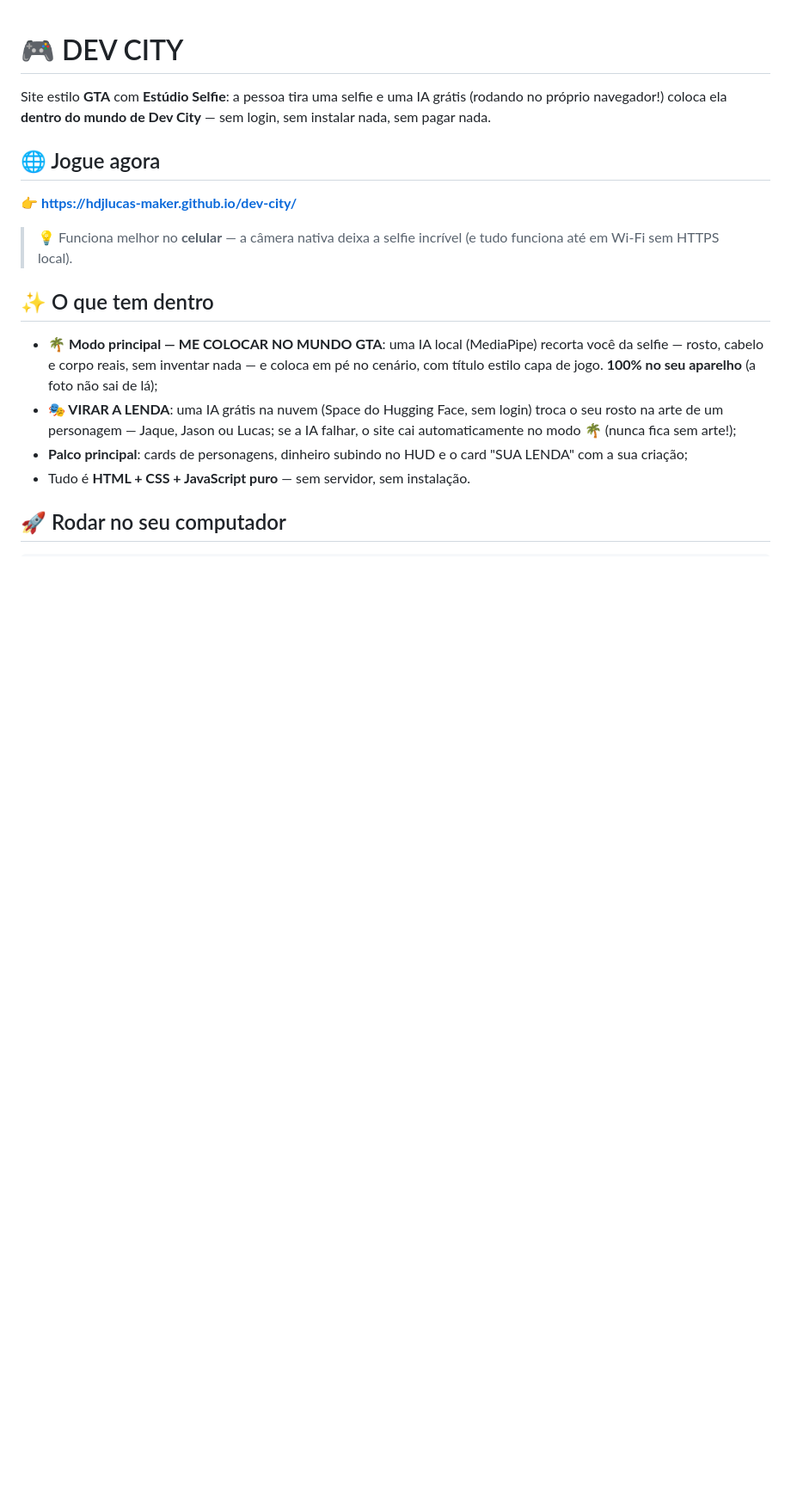
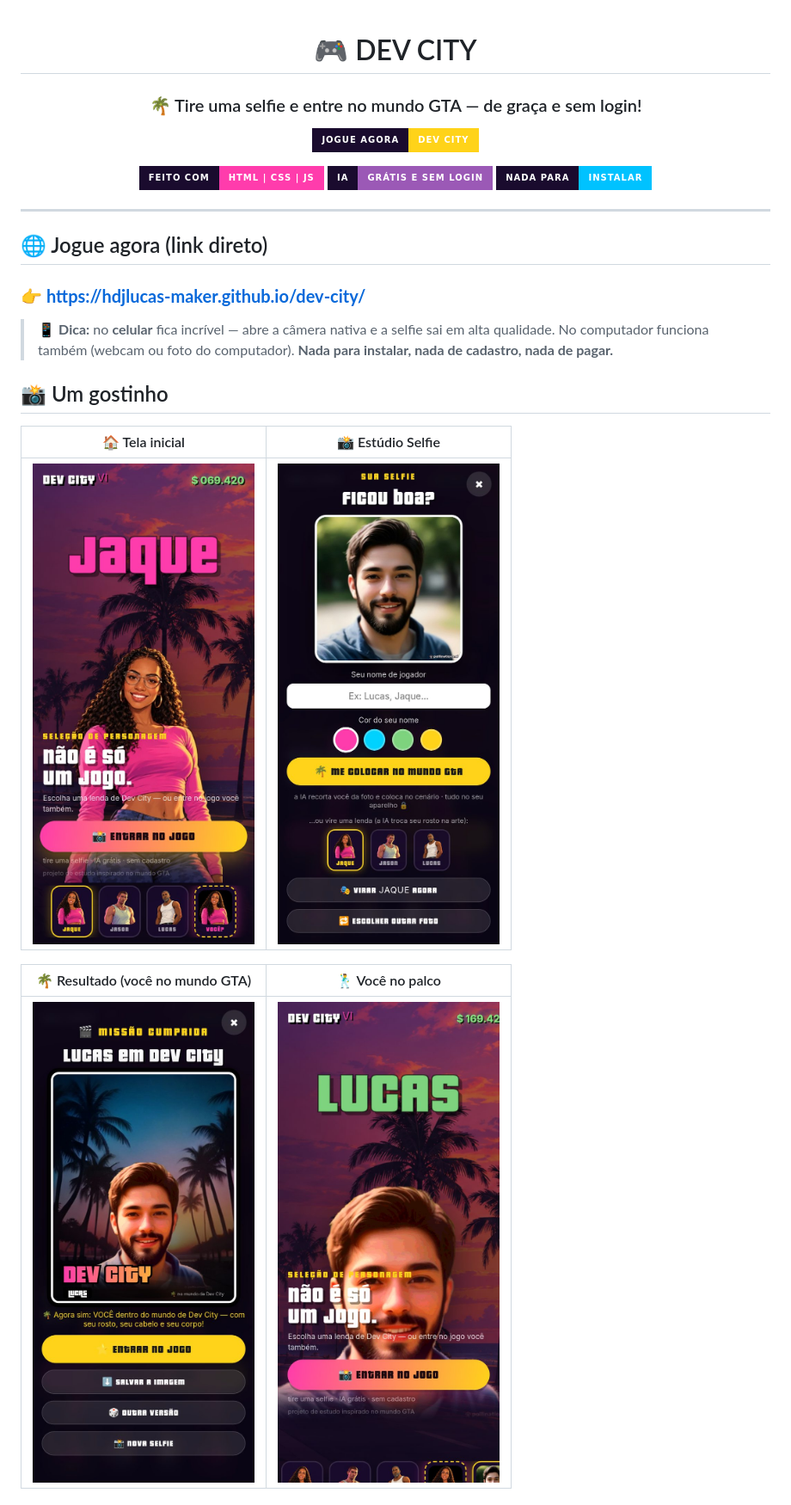
Before and after one commit to hdjlucas-maker/dev-city, a Markdown page: README.md, the part around the change printed below. Shown: that part at 86% size. Drawn GitHub-style; pictures changed too: docs/tela-estudio.jpg (added), docs/tela-inicio.jpg (added), docs/tela-palco.jpg (added); badges without logos; blank space fills up the shorter version.

Commit message:
📖 README completo: emojis, prints de tela, link do site e todas as informações

```diff
--- a/README.md
+++ b/README.md
@@ -1,27 +3,32 @@
 # 🎮 DEV CITY
 
-Site estilo **GTA** com **Estúdio Selfie**: a pessoa tira uma selfie e uma IA
-grátis (rodando no próprio navegador!) coloca ela **dentro do mundo de Dev
-City** — sem login, sem instalar nada, sem pagar nada.
+### 🌴 Tire uma selfie e entre no mundo GTA — de graça e sem login!
 
-## 🌐 Jogue agora
+[![Jogue agora](https://img.shields.io/badge/JOGUE%20AGORA-Dev%20City-ffd319?style=for-the-badge&labelColor=1a0b2e)](https://hdjlucas-maker.github.io/dev-city/)
 
-👉 **https://hdjlucas-maker.github.io/dev-city/**
+![Feito com](https://img.shields.io/badge/feito%20com-HTML%20%7C%20CSS%20%7C%20JS-ff3cac?style=for-the-badge&labelColor=1a0b2e)
+![IA](https://img.shields.io/badge/IA-gr%C3%A1tis%20e%20sem%20login-9b59b6?style=for-the-badge&labelColor=1a0b2e)
+![Nada para instalar](https://img.shields.io/badge/nada%20para-instalar-00c2ff?style=for-the-badge&labelColor=1a0b2e)
 
-> 💡 Funciona melhor no **celular** — a câmera nativa deixa a selfie incrível
-> (e tudo funciona até em Wi-Fi sem HTTPS local).
+</div>
 
-## ✨ O que tem dentro
+---
 
-- **🌴 Modo principal — ME COLOCAR NO MUNDO GTA**: uma IA local (MediaPipe)
-  recorta você da selfie — rosto, cabelo e corpo reais, sem inventar nada — e
-  coloca em pé no cenário, com título estilo capa de jogo. **100% no seu
-  aparelho** (a foto não sai de lá);
-- **🎭 VIRAR A LENDA**: uma IA grátis na nuvem (Space do Hugging Face, sem
-  login) troca o seu rosto na arte de um personagem — Jaque, Jason ou Lucas;
-  se a IA falhar, o site cai automaticamente no modo 🌴 (nunca fica sem arte!);
-- **Palco principal**: cards de personagens, dinheiro subindo no HUD e o card
-  "SUA LENDA" com a sua criação;
-- Tudo é **HTML + CSS + JavaScript puro** — sem servidor, sem instalação.
+## 🌐 Jogue agora (link direto)
 
-## 🚀 Rodar no seu computador
+### 👉 **https://hdjlucas-maker.github.io/dev-city/**
+
+> 📱 **Dica:** no **celular** fica incrível — abre a câmera nativa e a selfie sai em
+> alta qualidade. No computador funciona também (webcam ou foto do computador).
+> **Nada para instalar, nada de cadastro, nada de pagar.**
+
+## 📸 Um gostinho
+
+| 🏠 Tela inicial | 📸 Estúdio Selfie |
+| :---: | :---: |
+| ![Tela inicial](docs/tela-inicio.jpg) | ![Estúdio](docs/tela-estudio.jpg) |
+
+| 🌴 Resultado (você no mundo GTA) | 🕺 Você no palco |
+| :---: | :---: |
+| ![Resultado](docs/tela-resultado.jpg) | ![Palco](docs/tela-palco.jpg) |
+
```
Also changed, not shown: other parts of README.md (+103 -7 lines).
